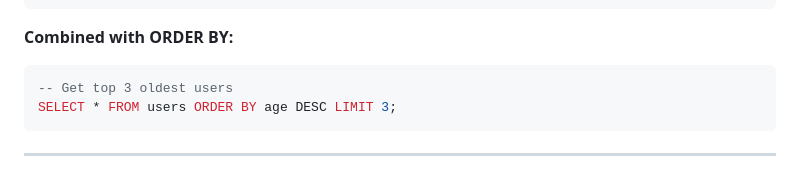
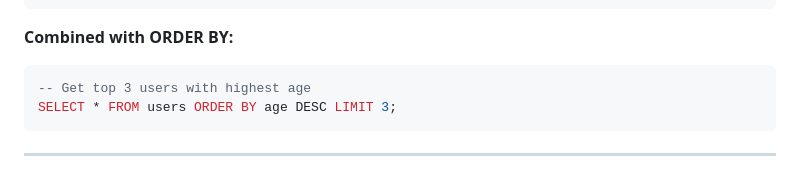
Before and after one commit to sanjib77/Django-e2e, a Markdown page: Day10/Day10_SQL_Essentials.md, the part around one of its changes. GitHub-like rendering.

Commit message:
Address code review feedback on Day 10 SQL content
Co-authored-by: nomadicguy317 <238541068+nomadicguy317@users.noreply.github.com>

````diff
--- a/Day10/Day10_SQL_Essentials.md
+++ b/Day10/Day10_SQL_Essentials.md
@@ -327,7 +327,7 @@ SELECT * FROM users LIMIT 5 OFFSET 5;
 
 **Combined with ORDER BY:**
 ```sql
--- Get top 3 oldest users
+-- Get top 3 users with highest age
 SELECT * FROM users ORDER BY age DESC LIMIT 3;
 ```
 
````
Also changed, not shown: other parts of Day10/Day10_SQL_Essentials.md (+1 -1 lines), Day10/Day10_Practice.md (+1 -0 lines).
